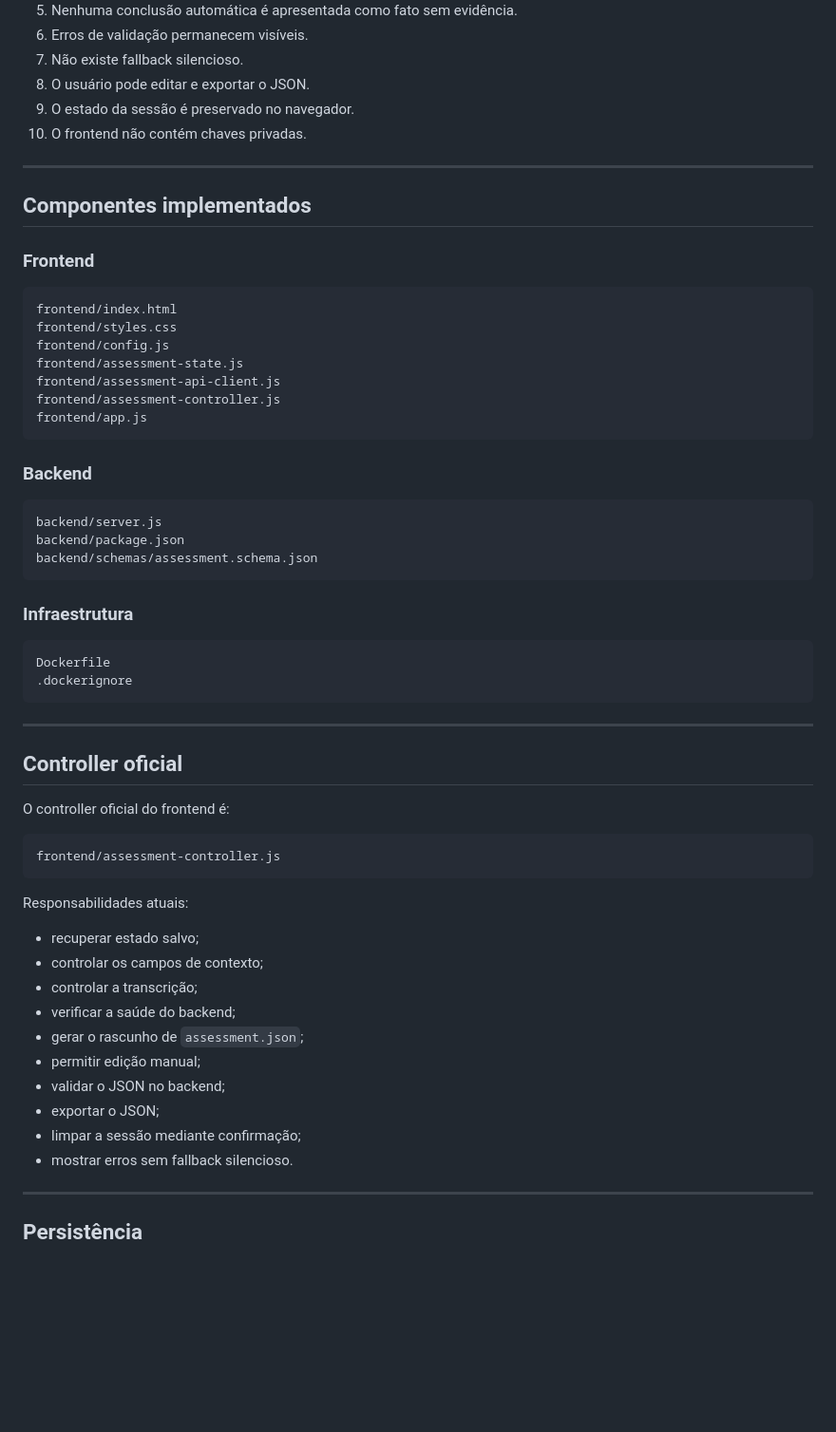
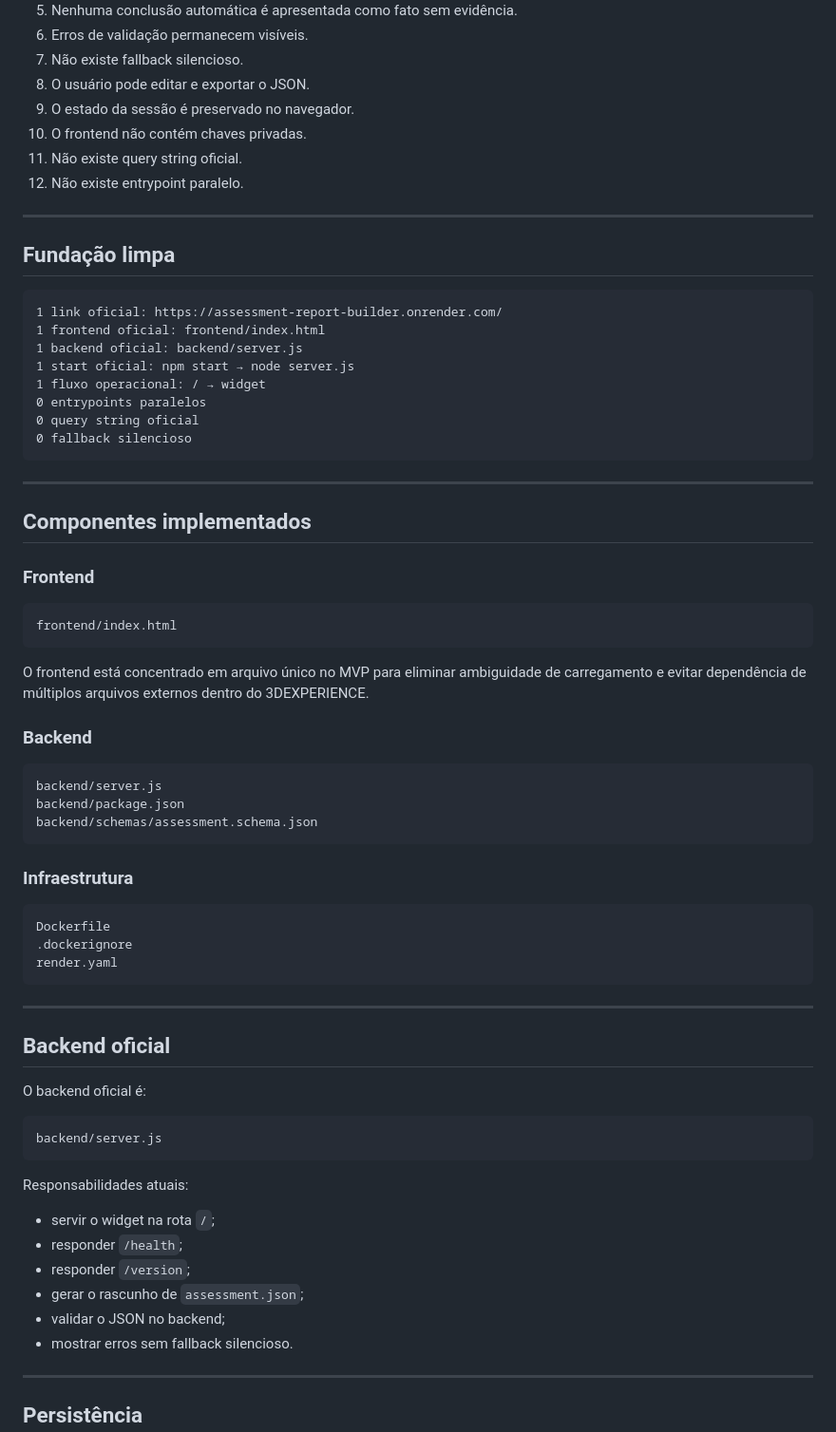
Before and after one commit to MouraEnderson/Assessment-Report-Builder, a Markdown page: docs/MVP1_IMPLEMENTATION.md, the part around one of its changes. Shown at 95% size. Drawn GitHub-style; blank space fills up the shorter version.

````diff
--- a/docs/MVP1_IMPLEMENTATION.md
+++ b/docs/MVP1_IMPLEMENTATION.md
@@ -36,6 +44,23 @@ Este MVP não realiza extração inteligente com IA ainda. Ele estabelece a arqu
 8. O usuário pode editar e exportar o JSON.
 9. O estado da sessão é preservado no navegador.
 10. O frontend não contém chaves privadas.
+11. Não existe query string oficial.
+12. Não existe entrypoint paralelo.
+
+---
+
+## Fundação limpa
+
+```text
+1 link oficial: https://assessment-report-builder.onrender.com/
+1 frontend oficial: frontend/index.html
+1 backend oficial: backend/server.js
+1 start oficial: npm start → node server.js
+1 fluxo operacional: / → widget
+0 entrypoints paralelos
+0 query string oficial
+0 fallback silencioso
+```
 
 ---
 
@@ -45,13 +70,9 @@ Este MVP não realiza extração inteligente com IA ainda. Ele estabelece a arqu
 
 ```text
 frontend/index.html
-frontend/styles.css
-frontend/config.js
-frontend/assessment-state.js
-frontend/assessment-api-client.js
-frontend/assessment-controller.js
-frontend/app.js
 ```
+
+O frontend está concentrado em arquivo único no MVP para eliminar ambiguidade de carregamento e evitar dependência de múltiplos arquivos externos dentro do 3DEXPERIENCE.
 
 ### Backend
 
@@ -66,29 +87,26 @@ backend/schemas/assessment.schema.json
 ```text
 Dockerfile
 .dockerignore
+render.yaml
 ```
 
 ---
 
-## Controller oficial
+## Backend oficial
 
-O controller oficial do frontend é:
+O backend oficial é:
 
 ```text
-frontend/assessment-controller.js
+backend/server.js
 ```
 
 Responsabilidades atuais:
 
-- recuperar estado salvo;
-- controlar os campos de contexto;
-- controlar a transcrição;
-- verificar a saúde do backend;
+- servir o widget na rota `/`;
+- responder `/health`;
+- responder `/version`;
 - gerar o rascunho de `assessment.json`;
-- permitir edição manual;
 - validar o JSON no backend;
-- exportar o JSON;
-- limpar a sessão mediante confirmação;
 - mostrar erros sem fallback silencioso.
 
 ---
````
Also changed, not shown: other parts of docs/MVP1_IMPLEMENTATION.md (+27 -12 lines).
